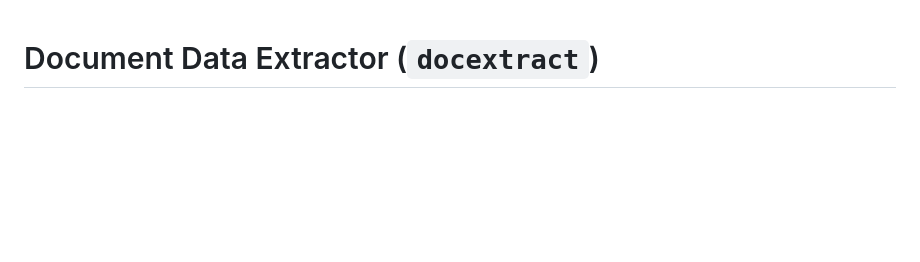
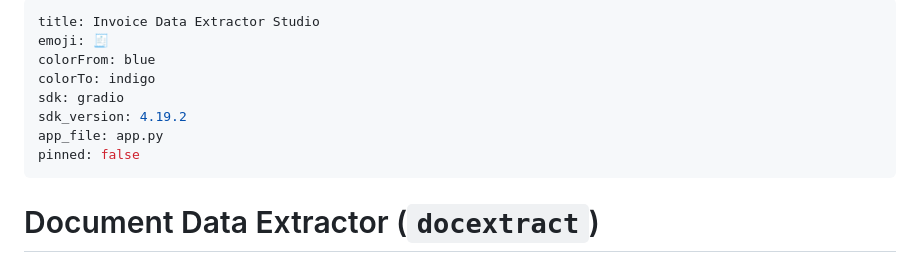
Before and after one commit to KaushalyaDasanayake/document-invoice-extractor, a Markdown page: README.md, the part around the change. Rendered like a GitHub page; blank space fills up the shorter version.

Commit message:
docs: add Hugging Face YAML metadata header to README

```diff
--- a/README.md
+++ b/README.md
@@ -1,3 +1,14 @@
+---
+title: Invoice Data Extractor Studio
+emoji: 🧾
+colorFrom: blue
+colorTo: indigo
+sdk: gradio
+sdk_version: 4.19.2
+app_file: app.py
+pinned: false
+---
+
 # Document Data Extractor (`docextract`)
 
 A production-style document invoice extractor that processes scanned PDFs and image files via OCR, extracts structured invoice fields, validates contracts with Pydantic v2, computes confidence scores and mathematical sanity checks, supports PII redaction, and provides CSV/JSON export endpoints.
```
